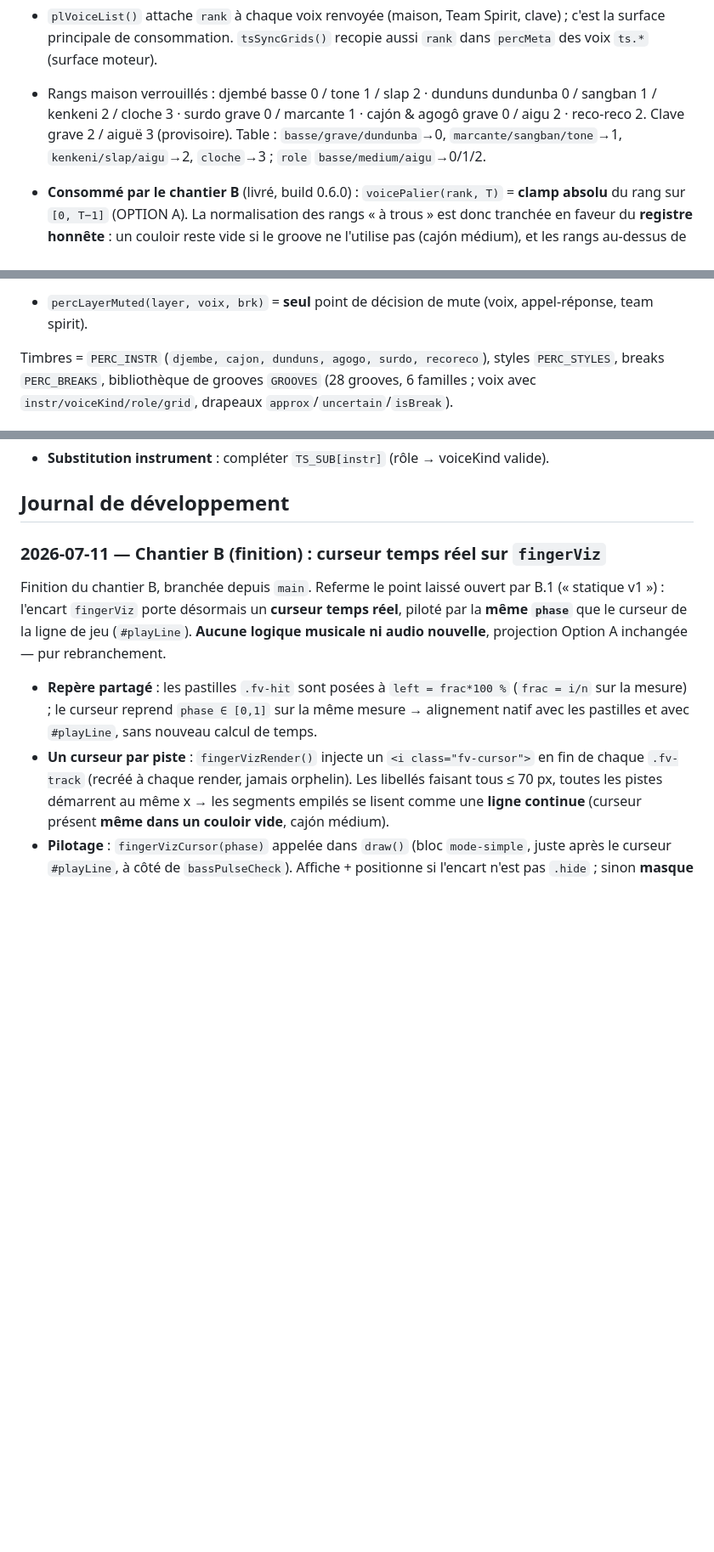
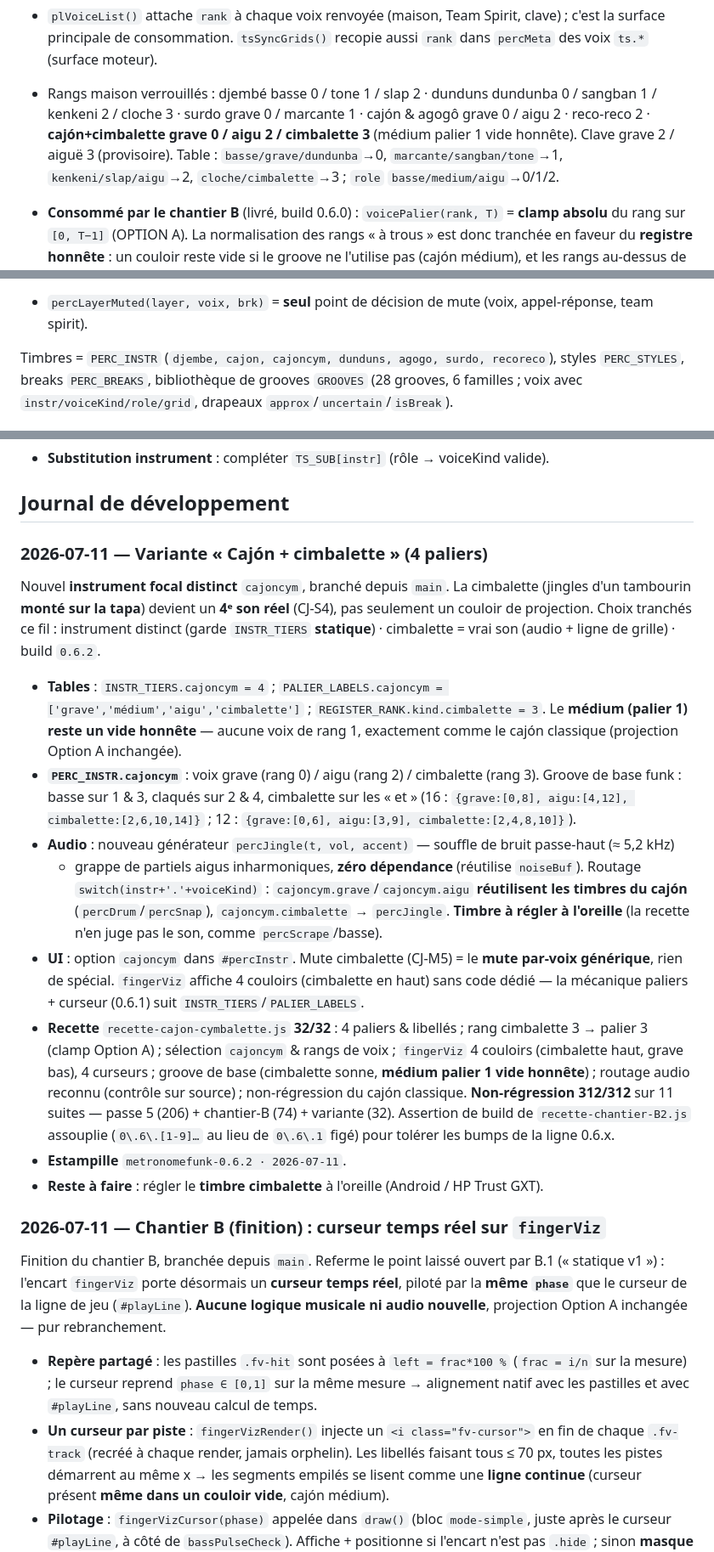
Before and after one commit to nmulongo-sys/metronome, a Markdown page: README.md, 3 parts joined by grey strips. Shown at 85% size. Rendered like a GitHub page; blank space fills up the shorter version.

Commit message:
Journal: variante cajon+cimbalette 0.6.2

```diff
--- a/README.md
+++ b/README.md
@@ -64,9 +64,10 @@ avec le registre.
   surface principale de consommation. `tsSyncGrids()` recopie aussi `rank` dans `percMeta` des
   voix `ts.*` (surface moteur).
 - Rangs maison verrouillés : djembé basse 0 / tone 1 / slap 2 · dunduns dundunba 0 / sangban 1 /
-  kenkeni 2 / cloche 3 · surdo grave 0 / marcante 1 · cajón & agogô grave 0 / aigu 2 · reco-reco 2.
-  Clave grave 2 / aiguë 3 (provisoire). Table : `basse/grave/dundunba`→0, `marcante/sangban/tone`→1,
-  `kenkeni/slap/aigu`→2, `cloche`→3 ; `role` `basse/medium/aigu`→0/1/2.
+  kenkeni 2 / cloche 3 · surdo grave 0 / marcante 1 · cajón & agogô grave 0 / aigu 2 · reco-reco 2 ·
+  **cajón+cimbalette grave 0 / aigu 2 / cimbalette 3** (médium palier 1 vide honnête). Clave grave 2 /
+  aiguë 3 (provisoire). Table : `basse/grave/dundunba`→0, `marcante/sangban/tone`→1,
+  `kenkeni/slap/aigu`→2, `cloche/cimbalette`→3 ; `role` `basse/medium/aigu`→0/1/2.
 - **Consommé par le chantier B** (livré, build 0.6.0) : `voicePalier(rank, T)` = **clamp absolu**
   du rang sur `[0, T−1]` (OPTION A). La normalisation des rangs « à trous » est donc tranchée
   en faveur du **registre honnête** : un couloir reste vide si le groove ne l'utilise pas
@@ -81,7 +82,7 @@ avec le registre.
 - `computeCycle()` itère `percGrids` et empile les `events` (triés par `frac`) pour le scheduler.
 - `percLayerMuted(layer, voix, brk)` = **seul** point de décision de mute (voix, appel-réponse, team spirit).
 
-Timbres = `PERC_INSTR` (`djembe, cajon, dunduns, agogo, surdo, recoreco`), styles `PERC_STYLES`,
+Timbres = `PERC_INSTR` (`djembe, cajon, cajoncym, dunduns, agogo, surdo, recoreco`), styles `PERC_STYLES`,
 breaks `PERC_BREAKS`, bibliothèque de grooves `GROOVES` (28 grooves, 6 familles ; voix avec
 `instr/voiceKind/role/grid`, drapeaux `approx`/`uncertain`/`isBreak`).
 
@@ -167,6 +168,37 @@ de partage.
 - **Substitution instrument** : compléter `TS_SUB[instr]` (rôle → voiceKind valide).
 
 ## Journal de développement
+
+
+### 2026-07-11 — Variante « Cajón + cimbalette » (4 paliers)
+
+Nouvel **instrument focal distinct** `cajoncym`, branché depuis `main`. La cimbalette (jingles
+d'un tambourin **monté sur la tapa**) devient un **4ᵉ son réel** (CJ-S4), pas seulement un couloir
+de projection. Choix tranchés ce fil : instrument distinct (garde `INSTR_TIERS` **statique**) ·
+cimbalette = vrai son (audio + ligne de grille) · build `0.6.2`.
+
+- **Tables** : `INSTR_TIERS.cajoncym = 4` ; `PALIER_LABELS.cajoncym = ['grave','médium','aigu','cimbalette']` ;
+  `REGISTER_RANK.kind.cimbalette = 3`. Le **médium (palier 1) reste un vide honnête** — aucune voix
+  de rang 1, exactement comme le cajón classique (projection Option A inchangée).
+- **`PERC_INSTR.cajoncym`** : voix grave (rang 0) / aigu (rang 2) / cimbalette (rang 3). Groove de base
+  funk : basse sur 1 & 3, claqués sur 2 & 4, cimbalette sur les « et » (16 : `{grave:[0,8], aigu:[4,12],
+  cimbalette:[2,6,10,14]}` ; 12 : `{grave:[0,6], aigu:[3,9], cimbalette:[2,4,8,10]}`).
+- **Audio** : nouveau générateur `percJingle(t, vol, accent)` — souffle de bruit passe-haut (≈ 5,2 kHz)
+  + grappe de partiels aigus inharmoniques, **zéro dépendance** (réutilise `noiseBuf`). Routage
+  `switch(instr+'.'+voiceKind)` : `cajoncym.grave`/`cajoncym.aigu` **réutilisent les timbres du cajón**
+  (`percDrum`/`percSnap`), `cajoncym.cimbalette` → `percJingle`. **Timbre à régler à l'oreille** (la
+  recette n'en juge pas le son, comme `percScrape`/basse).
+- **UI** : option `cajoncym` dans `#percInstr`. Mute cimbalette (CJ-M5) = le **mute par-voix générique**,
+  rien de spécial. `fingerViz` affiche 4 couloirs (cimbalette en haut) sans code dédié — la mécanique
+  paliers + curseur (0.6.1) suit `INSTR_TIERS`/`PALIER_LABELS`.
+- **Recette** `recette-cajon-cymbalette.js` **32/32** : 4 paliers & libellés ; rang cimbalette 3 → palier 3
+  (clamp Option A) ; sélection `cajoncym` & rangs de voix ; `fingerViz` 4 couloirs (cimbalette haut, grave
+  bas), 4 curseurs ; groove de base (cimbalette sonne, **médium palier 1 vide honnête**) ; routage audio
+  reconnu (contrôle sur source) ; non-régression du cajón classique. **Non-régression 312/312** sur 11 suites
+  — passe 5 (206) + chantier-B (74) + variante (32). Assertion de build de `recette-chantier-B2.js`
+  assouplie (`0\.6\.[1-9]…` au lieu de `0\.6\.1` figé) pour tolérer les bumps de la ligne 0.6.x.
+- **Estampille** `metronomefunk-0.6.2 · 2026-07-11`.
+- **Reste à faire** : régler le **timbre cimbalette** à l'oreille (Android / HP Trust GXT).
 
 
 ### 2026-07-11 — Chantier B (finition) : curseur temps réel sur `fingerViz`
```
